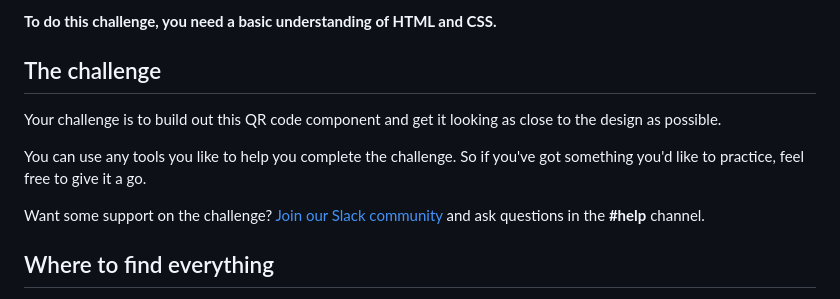
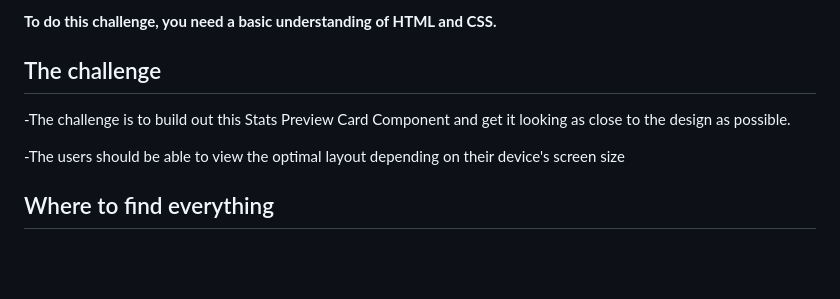
Before and after one commit to fearcool1/HTML-and-CSS-solution, a Markdown page: README.md, the part around the change. GitHub-like rendering; blank space fills up the shorter version.

```diff
--- a/README.md
+++ b/README.md
@@ -11,12 +11,9 @@ Thanks for checking out this front-end coding challenge.
 **To do this challenge, you need a basic understanding of HTML and CSS.**
 
 ## The challenge
+-The challenge is to build out this Stats Preview Card Component and get it looking as close to the design as possible.
 
-Your challenge is to build out this QR code component and get it looking as close to the design as possible.
-
-You can use any tools you like to help you complete the challenge. So if you've got something you'd like to practice, feel free to give it a go.
-
-Want some support on the challenge? [Join our Slack community](https://www.frontendmentor.io/slack) and ask questions in the **#help** channel.
+-The users should be able to view the optimal layout depending on their device's screen size
 
 ## Where to find everything
 
```
